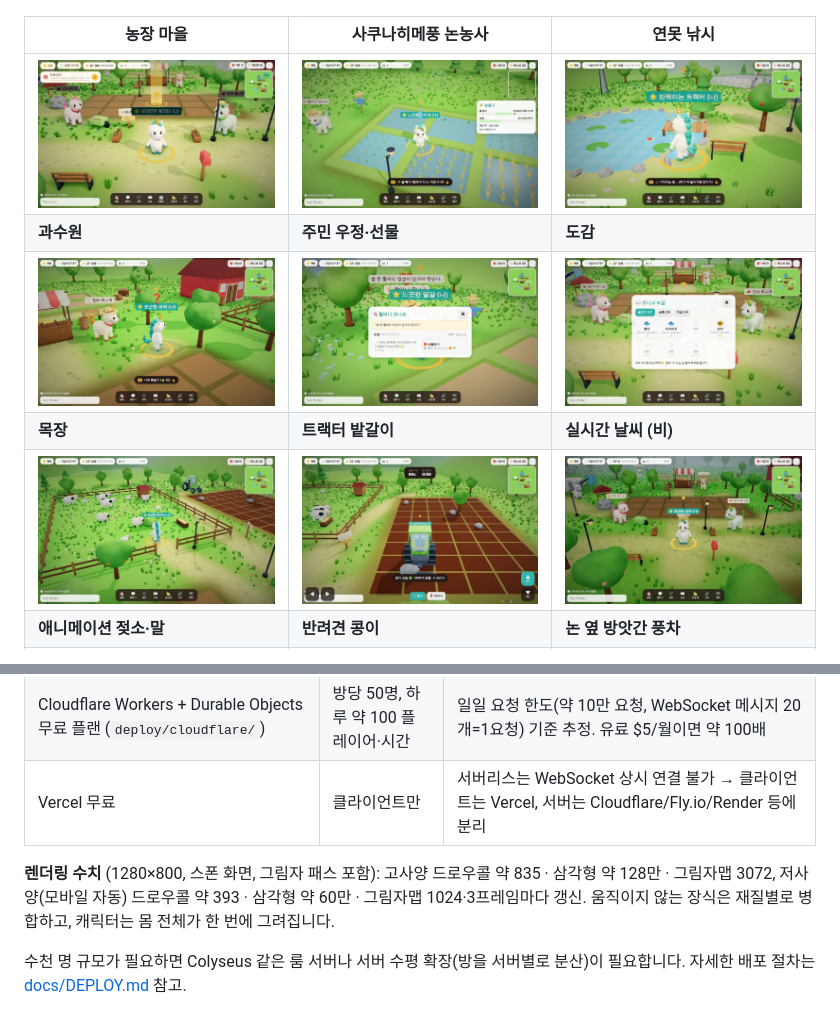
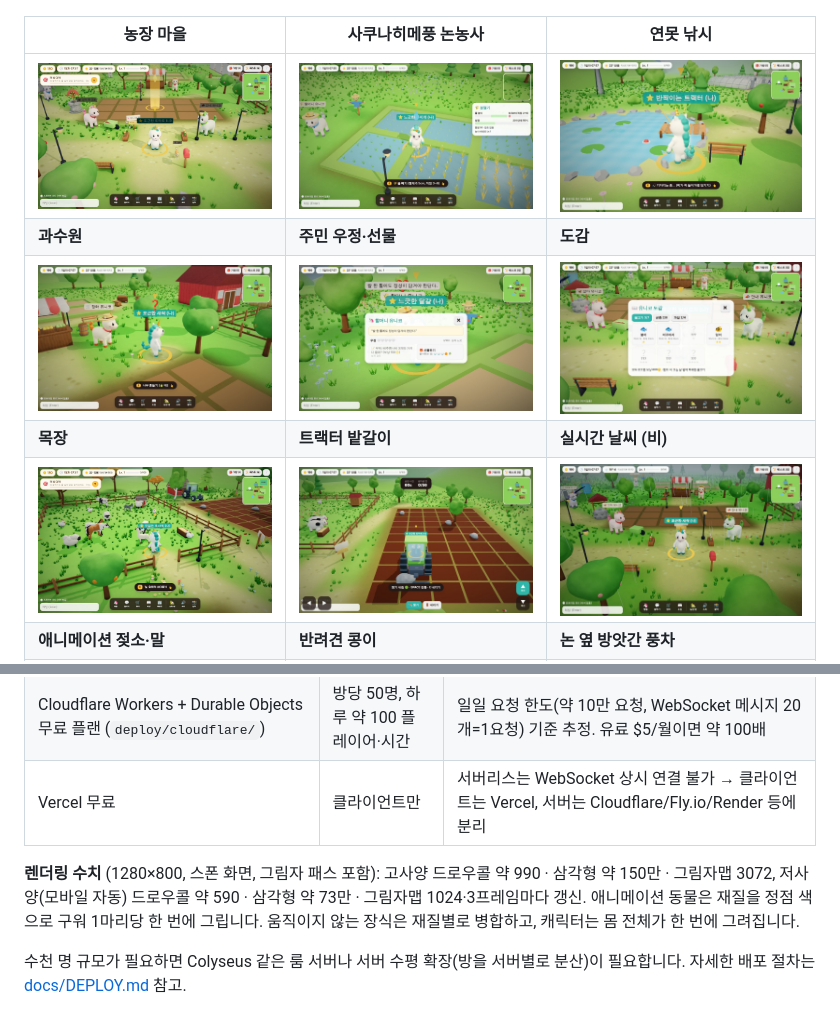
Before and after one commit to kimjs3176-prog/unico-farming, a Markdown page: README.md, 2 parts joined by grey strips. Drawn GitHub-style; pictures changed too: docs/screenshots/01_spawn.jpg, docs/screenshots/07_ranch.jpg.

Commit message:
스크린샷·렌더링 수치 갱신 (CC0 에셋·젖소·반려견·방앗간·눈 쌓임)
Co-Authored-By: Claude Opus 5.5 <noreply@anthropic.com>
Claude-Session: https://claude.ai/code/session_01CNALjXZ1MG6kSzy9rnfmJz

```diff
--- a/README.md
+++ b/README.md
@@ -124,7 +124,7 @@ node scripts/balance.mjs   # 자원 유입·분당 수익·지배 전략·차익
 | Cloudflare Workers + Durable Objects 무료 플랜 (`deploy/cloudflare/`) | 방당 50명, 하루 약 100 플레이어·시간 | 일일 요청 한도(약 10만 요청, WebSocket 메시지 20개=1요청) 기준 추정. 유료 $5/월이면 약 100배 |
 | Vercel 무료 | 클라이언트만 | 서버리스는 WebSocket 상시 연결 불가 → 클라이언트는 Vercel, 서버는 Cloudflare/Fly.io/Render 등에 분리 |
 
-**렌더링 수치** (1280×800, 스폰 화면, 그림자 패스 포함): 고사양 드로우콜 약 835 · 삼각형 약 128만 · 그림자맵 3072, 저사양(모바일 자동) 드로우콜 약 393 · 삼각형 약 60만 · 그림자맵 1024·3프레임마다 갱신. 움직이지 않는 장식은 재질별로 병합하고, 캐릭터는 몸 전체가 한 번에 그려집니다.
+**렌더링 수치** (1280×800, 스폰 화면, 그림자 패스 포함): 고사양 드로우콜 약 990 · 삼각형 약 150만 · 그림자맵 3072, 저사양(모바일 자동) 드로우콜 약 590 · 삼각형 약 73만 · 그림자맵 1024·3프레임마다 갱신. 애니메이션 동물은 재질을 정점 색으로 구워 1마리당 한 번에 그립니다. 움직이지 않는 장식은 재질별로 병합하고, 캐릭터는 몸 전체가 한 번에 그려집니다.
 
 수천 명 규모가 필요하면 Colyseus 같은 룸 서버나 서버 수평 확장(방을 서버별로 분산)이 필요합니다. 자세한 배포 절차는 [docs/DEPLOY.md](docs/DEPLOY.md) 참고.
 
```
Also changed, not shown: docs/screenshots/11_snow.jpg, docs/screenshots/19_pet.jpg (added), docs/screenshots/20_mill.jpg (added), docs/screenshots/22_cows.jpg (added).
